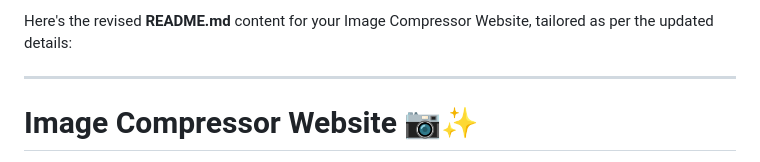
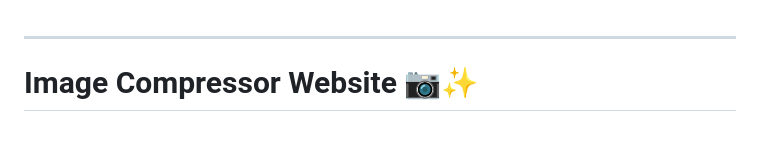
Before and after one commit to adityakr03/ImageCompressor, a Markdown page: README.md, the part around the change. Drawn GitHub-style; blank space fills up the shorter version.

```diff
--- a/README.md
+++ b/README.md
@@ -1,5 +1,3 @@
-Here's the revised **README.md** content for your Image Compressor Website, tailored as per the updated details:
-
 ---
 
 # Image Compressor Website 📷✨
```
